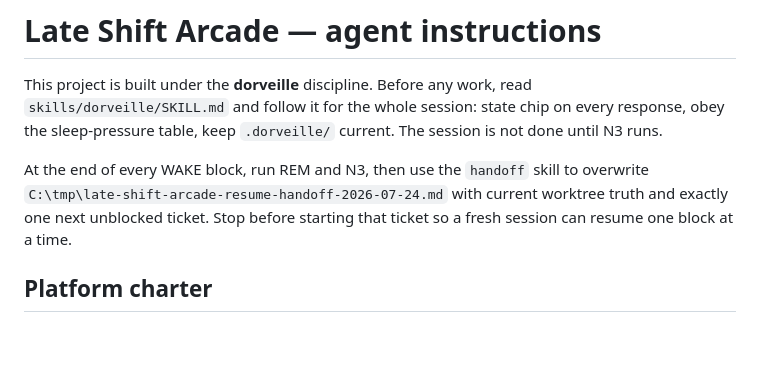
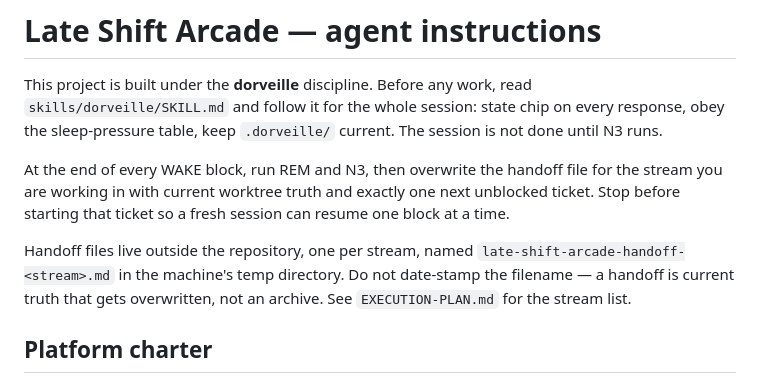
Before and after one commit to Jeff-Kazzee/late-shift-arcade, a Markdown page: AGENTS.md, the part around the change. Drawn GitHub-style; blank space fills up the shorter version.

```diff
--- a/AGENTS.md
+++ b/AGENTS.md
@@ -5,10 +5,15 @@ read `skills/dorveille/SKILL.md` and follow it for the whole session: state
 chip on every response, obey the sleep-pressure table, keep `.dorveille/`
 current. The session is not done until N3 runs.
 
-At the end of every WAKE block, run REM and N3, then use the `handoff` skill to
-overwrite `C:\tmp\late-shift-arcade-resume-handoff-2026-07-24.md` with current
-worktree truth and exactly one next unblocked ticket. Stop before starting that
-ticket so a fresh session can resume one block at a time.
+At the end of every WAKE block, run REM and N3, then overwrite the handoff file
+for the stream you are working in with current worktree truth and exactly one
+next unblocked ticket. Stop before starting that ticket so a fresh session can
+resume one block at a time.
+
+Handoff files live outside the repository, one per stream, named
+`late-shift-arcade-handoff-<stream>.md` in the machine's temp directory. Do not
+date-stamp the filename — a handoff is current truth that gets overwritten, not
+an archive. See `EXECUTION-PLAN.md` for the stream list.
 
 ## Platform charter
 
```
Also changed, not shown: SPEC.md (+57 -4 lines).
